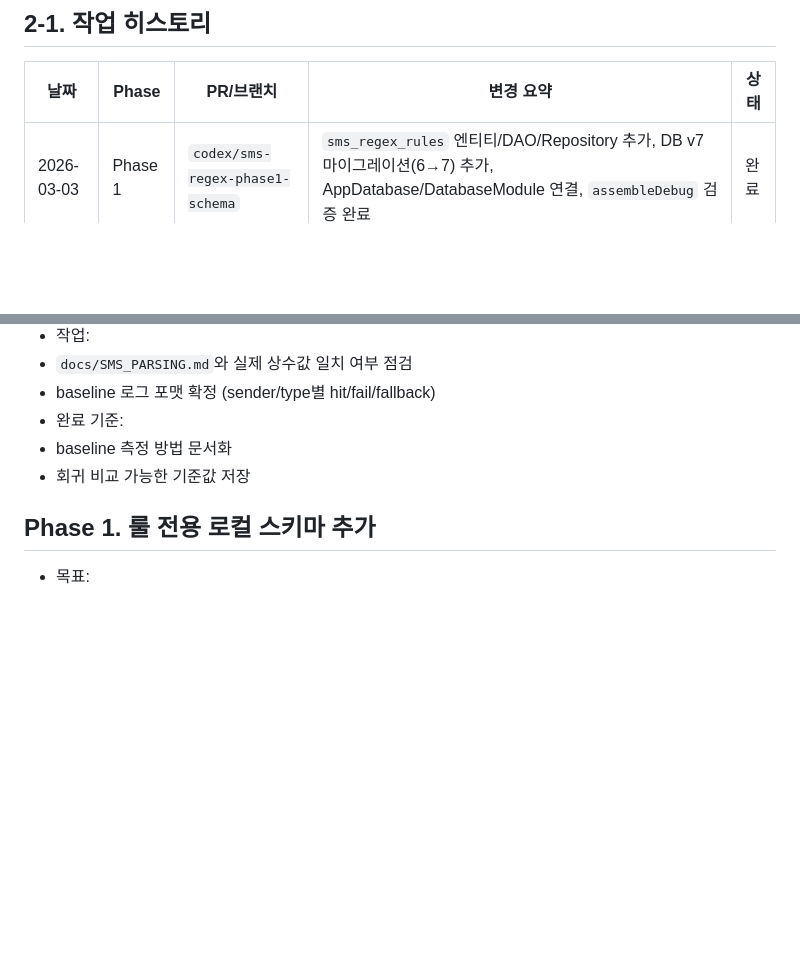
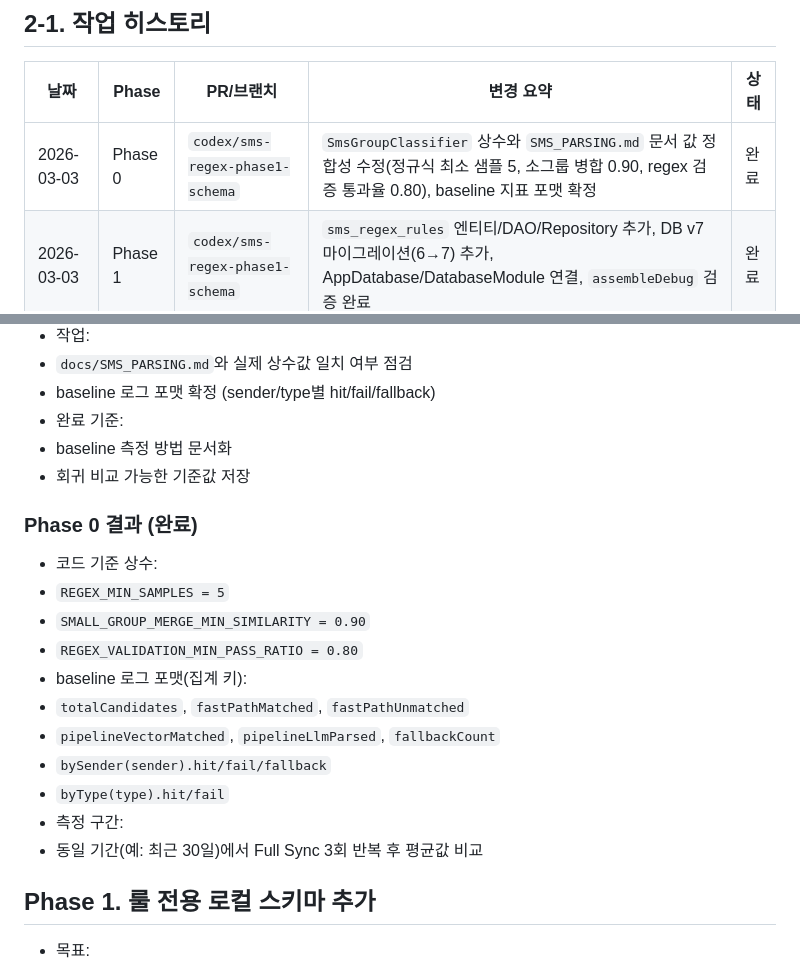
Before and after one commit to hsh7097/MoneyTalk, a Markdown page: docs/TEMP_SMS_REGEX_RULE_MIGRATION_PLAN.md, 2 parts joined by grey strips. Drawn GitHub-style; blank space fills up the shorter version.

Commit message:
docs: Phase 0 기준선 정합성 반영

```diff
--- a/docs/TEMP_SMS_REGEX_RULE_MIGRATION_PLAN.md
+++ b/docs/TEMP_SMS_REGEX_RULE_MIGRATION_PLAN.md
@@ -28,6 +28,7 @@
 
 | 날짜 | Phase | PR/브랜치 | 변경 요약 | 상태 |
 |------|-------|-----------|-----------|------|
+| 2026-03-03 | Phase 0 | `codex/sms-regex-phase1-schema` | `SmsGroupClassifier` 상수와 `SMS_PARSING.md` 문서 값 정합성 수정(정규식 최소 샘플 5, 소그룹 병합 0.90, regex 검증 통과율 0.80), baseline 지표 포맷 확정 | 완료 |
 | 2026-03-03 | Phase 1 | `codex/sms-regex-phase1-schema` | `sms_regex_rules` 엔티티/DAO/Repository 추가, DB v7 마이그레이션(6→7) 추가, AppDatabase/DatabaseModule 연결, `assembleDebug` 검증 완료 | 완료 |
 | 2026-03-03 | Phase 2 | `codex/sms-regex-phase1-schema` | `assets/sms_rules_v1.json` 추가, `SmsRegexRuleAssetLoader` + `SmsRegexRemoteRuleLoader` + `SmsRegexRuleSyncService` 추가(Asset seed + RTDB overlay 기반), `assembleDebug` 검증 완료 | 완료 |
 | 2026-03-03 | Phase 3 | `codex/sms-regex-phase1-schema` | `SmsRegexRuleMatcher` 추가, `SmsSyncCoordinator`에 Step1.5 Fast Path(sender regex 매칭) 삽입, 미매칭만 기존 Pipeline 폴백, `assembleDebug` 검증 완료 | 완료 |
@@ -108,6 +109,20 @@
 - 완료 기준:
 - baseline 측정 방법 문서화
 - 회귀 비교 가능한 기준값 저장
+
+### Phase 0 결과 (완료)
+
+- 코드 기준 상수:
+- `REGEX_MIN_SAMPLES = 5`
+- `SMALL_GROUP_MERGE_MIN_SIMILARITY = 0.90`
+- `REGEX_VALIDATION_MIN_PASS_RATIO = 0.80`
+- baseline 로그 포맷(집계 키):
+- `totalCandidates`, `fastPathMatched`, `fastPathUnmatched`
+- `pipelineVectorMatched`, `pipelineLlmParsed`, `fallbackCount`
+- `bySender(sender).hit/fail/fallback`
+- `byType(type).hit/fail`
+- 측정 구간:
+- 동일 기간(예: 최근 30일)에서 Full Sync 3회 반복 후 평균값 비교
 
 ## Phase 1. 룰 전용 로컬 스키마 추가
 
```
Also changed, not shown: other parts of docs/TEMP_SMS_REGEX_RULE_MIGRATION_PLAN.md (+1 -1 lines), docs/SMS_PARSING.md (+7 -7 lines).
